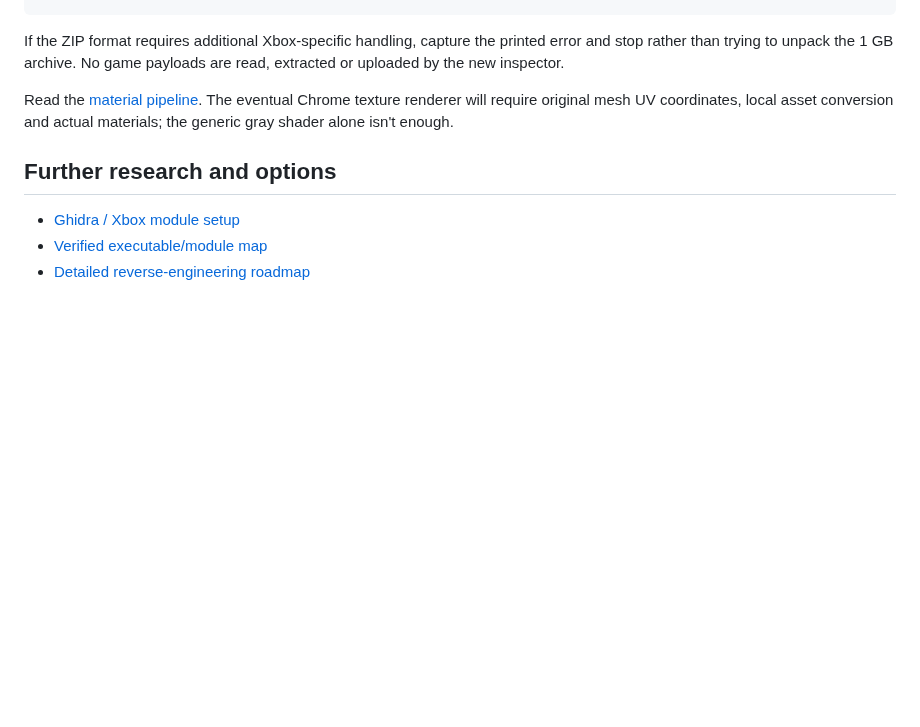
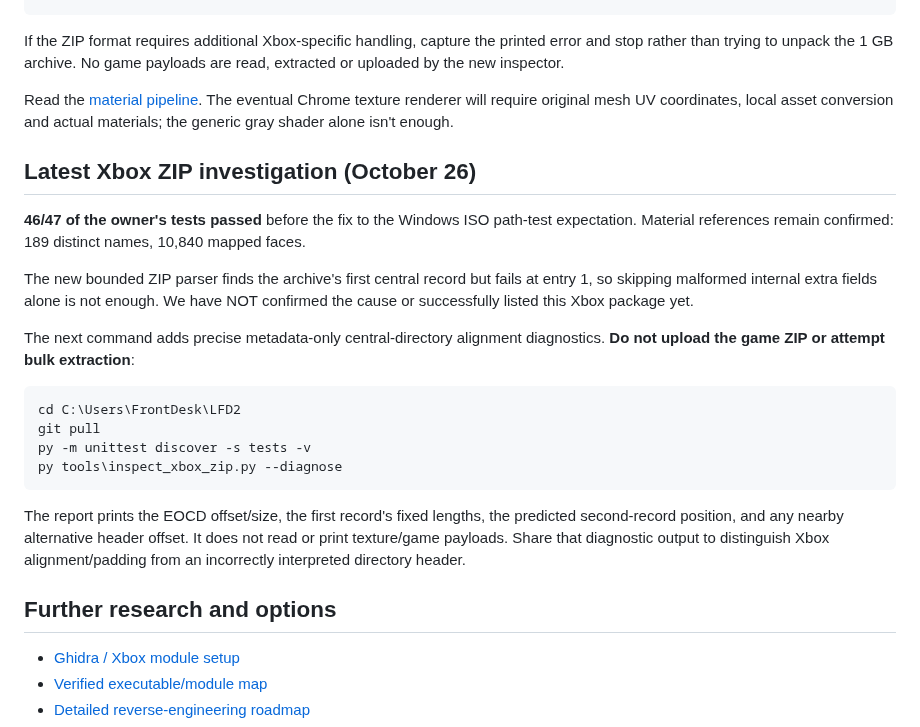
Before and after one commit to RealMCera/LFD2, a Markdown page: README.md, the part around the change. GitHub-like rendering; blank space fills up the shorter version.

Commit message:
Document Xbox central-directory misalignment and diagnostics, Windows test path fix

```diff
--- a/README.md
+++ b/README.md
@@ -90,6 +90,21 @@ If the ZIP format requires additional Xbox-specific handling, capture the printe
 Read the [material pipeline](docs/MATERIAL_PIPELINE.md). The eventual Chrome texture renderer will require original mesh UV coordinates, local asset conversion and actual materials; the generic gray shader alone isn't enough.
 
 
+## Latest Xbox ZIP investigation (October 26)
+
+**46/47 of the owner's tests passed** before the fix to the Windows ISO path-test expectation. Material references remain confirmed: 189 distinct names, 10,840 mapped faces.
+
+The new bounded ZIP parser finds the archive's first central record but fails at entry 1, so skipping malformed internal extra fields alone is not enough. We have NOT confirmed the cause or successfully listed this Xbox package yet.
+
+The next command adds precise metadata-only central-directory alignment diagnostics. **Do not upload the game ZIP or attempt bulk extraction**:
+
+    cd C:\Users\FrontDesk\LFD2
+    git pull
+    py -m unittest discover -s tests -v
+    py tools\inspect_xbox_zip.py --diagnose
+
+The report prints the EOCD offset/size, the first record's fixed lengths, the predicted second-record position, and any nearby alternative header offset. It does not read or print texture/game payloads. Share that diagnostic output to distinguish Xbox alignment/padding from an incorrectly interpreted directory header.
+
 ## Further research and options
 
 - [Ghidra / Xbox module setup](docs/GHIDRA_SETUP.md)
```
